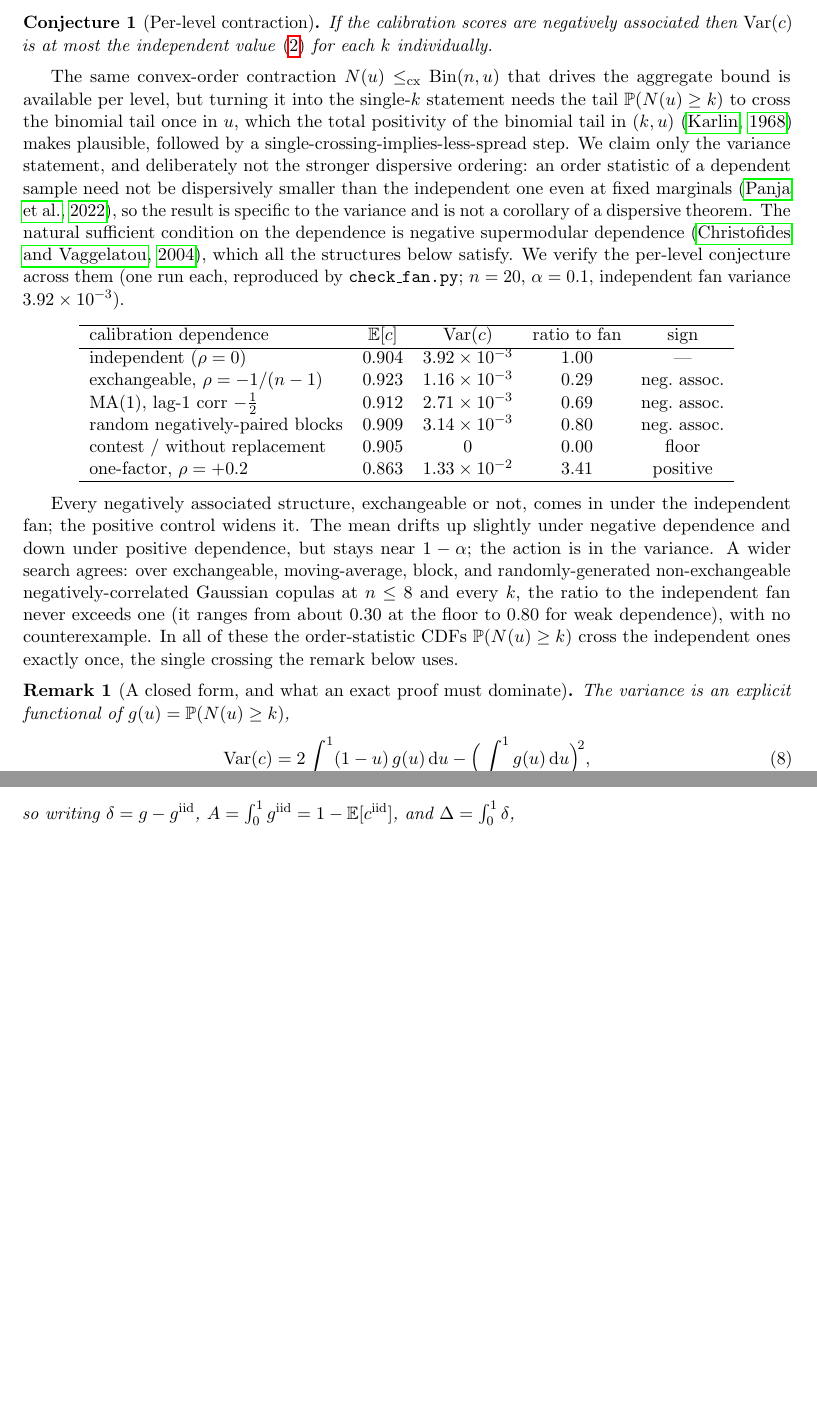
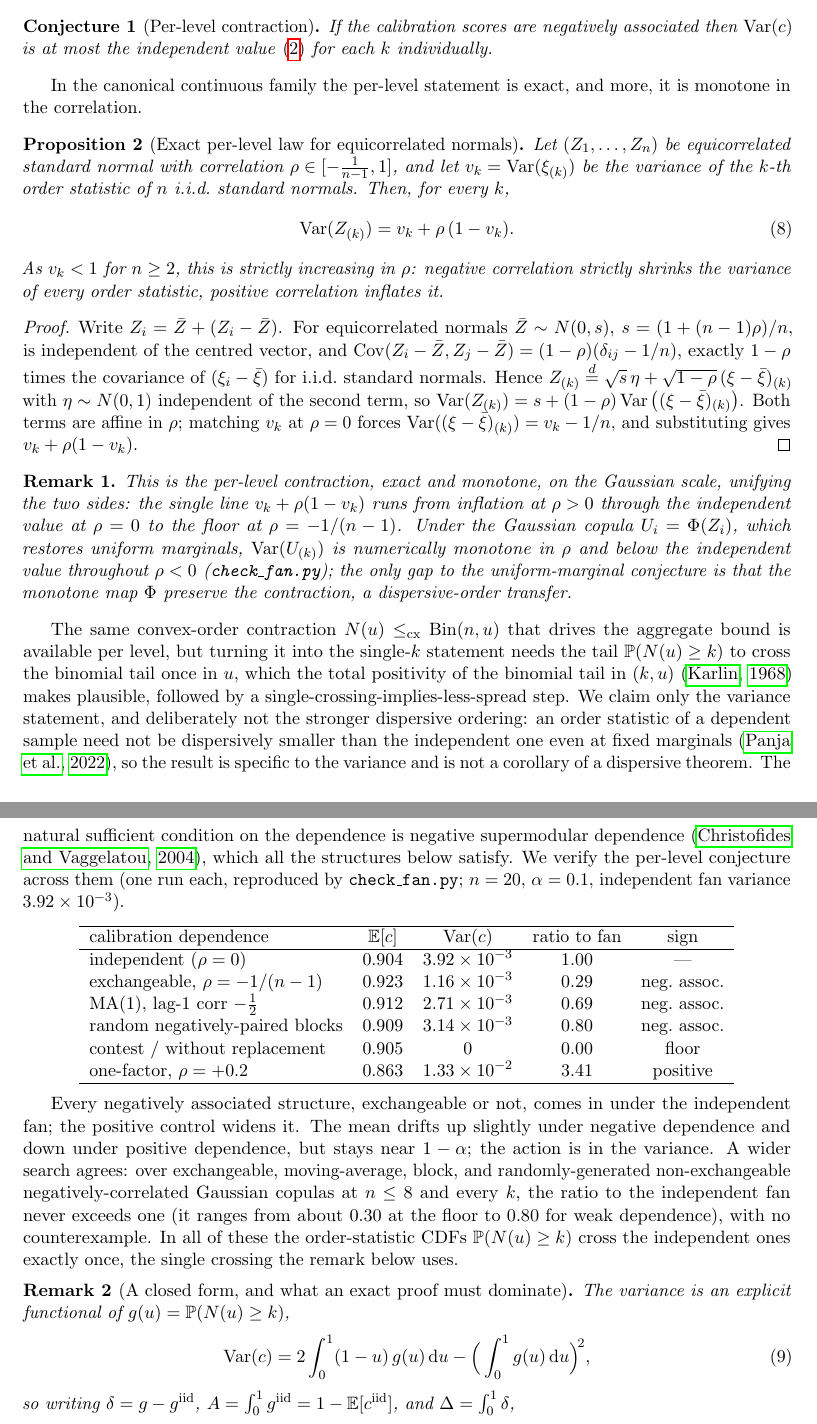
Before and after one commit to microprediction/conformalprediction, a LaTeX paper (paper/fan/conformal-fan.tex): two parts of pages 4 and 5 of 7, joined at a grey line, cut so that both start at the same text, the shorter picture padded with empty space. Compiled offline with pdfLaTeX.

Commit message:
fan note: exact per-level law for equicorrelated normals (#23)
Real progress on the per-level conjecture (the open part). For
equicorrelated standard normals with correlation rho, the orthogonal
decomposition Z = mean (+) centered (centered law is rho-independent up
to a sqrt(1-rho) scale) gives, exactly and for every k,

    Var(Z_(k)) = v_k + rho*(1 - v_k),   v_k = iid N(0,1) order-stat var.

So on the Gaussian scale the per-level contraction is exact AND monotone
in rho, unifying the positive (inflation) and negative (contraction)
sides in one line, from the floor through independence to rho=1. Under
the Gaussian copula U=Phi(Z) the uniform-scale fan is numerically
monotone in rho and below the independent value throughout rho<0; the
only gap to the uniform-marginal conjecture is that Phi preserve the
contraction (a dispersive-order transfer). Verified in check_fan.py;
landing page updated.

Co-authored-by: Claude Opus 4.8 (1M context) <noreply@anthropic.com>

```diff
--- a/paper/fan/conformal-fan.tex
+++ b/paper/fan/conformal-fan.tex
@@ -206,6 +206,41 @@ If the calibration scores are negatively associated then $\operatorname{Var}(c)$
 independent value \eqref{eq:betavar} for each $k$ individually.
 \end{conjecture}
 
+In the canonical continuous family the per-level statement is exact, and more, it is monotone in the
+correlation.
+
+\begin{proposition}[Exact per-level law for equicorrelated normals]\label{prop:gauss}
+Let $(Z_1,\dots,Z_n)$ be equicorrelated standard normal with correlation
+$\rho\in[-\tfrac1{n-1},1]$, and let $v_k=\operatorname{Var}(\xi_{(k)})$ be the variance of the $k$-th
+order statistic of $n$ i.i.d.\ standard normals. Then, for every $k$,
+\begin{equation}
+\operatorname{Var}(Z_{(k)})=v_k+\rho\,(1-v_k).
+\end{equation}
+As $v_k<1$ for $n\ge 2$, this is strictly increasing in $\rho$: negative correlation strictly shrinks
+the variance of every order statistic, positive correlation inflates it.
+\end{proposition}
+
+\begin{proof}
+Write $Z_i=\bar Z+(Z_i-\bar Z)$. For equicorrelated normals $\bar Z\sim N(0,s)$,
+$s=(1+(n-1)\rho)/n$, is independent of the centred vector, and
+$\operatorname{Cov}(Z_i-\bar Z,Z_j-\bar Z)=(1-\rho)(\delta_{ij}-1/n)$, exactly $1-\rho$ times the
+covariance of $(\xi_i-\bar\xi)$ for i.i.d.\ standard normals. Hence
+$Z_{(k)}\stackrel{d}{=}\sqrt{s}\,\eta+\sqrt{1-\rho}\,(\xi-\bar\xi)_{(k)}$ with $\eta\sim N(0,1)$
+independent of the second term, so
+$\operatorname{Var}(Z_{(k)})=s+(1-\rho)\operatorname{Var}\big((\xi-\bar\xi)_{(k)}\big)$. Both terms
+are affine in $\rho$; matching $v_k$ at $\rho=0$ forces
+$\operatorname{Var}((\xi-\bar\xi)_{(k)})=v_k-1/n$, and substituting gives $v_k+\rho(1-v_k)$.
+\end{proof}
+
+\begin{remark}
+This is the per-level contraction, exact and monotone, on the Gaussian scale, unifying the two sides:
+the single line $v_k+\rho(1-v_k)$ runs from inflation at $\rho>0$ through the independent value at
+$\rho=0$ to the floor at $\rho=-1/(n-1)$. Under the Gaussian copula $U_i=\Phi(Z_i)$, which restores
+uniform marginals, $\operatorname{Var}(U_{(k)})$ is numerically monotone in $\rho$ and below the
+independent value throughout $\rho<0$ (\texttt{check\_fan.py}); the only gap to the uniform-marginal
+conjecture is that the monotone map $\Phi$ preserve the contraction, a dispersive-order transfer.
+\end{remark}
+
 The same convex-order contraction $N(u)\le_{\mathrm{cx}}\mathrm{Bin}(n,u)$ that drives the aggregate
 bound is available per level, but turning it into the single-$k$ statement needs the tail
 $\mathbb P(N(u)\ge k)$ to cross the binomial tail once in $u$, which the total positivity of the
```
Also changed, not shown: papers/fan/conformal-fan.tex (+35 -0 lines), paper/fan/conformal-fan.pdf, papers/fan/conformal-fan.pdf, 2 other files.
